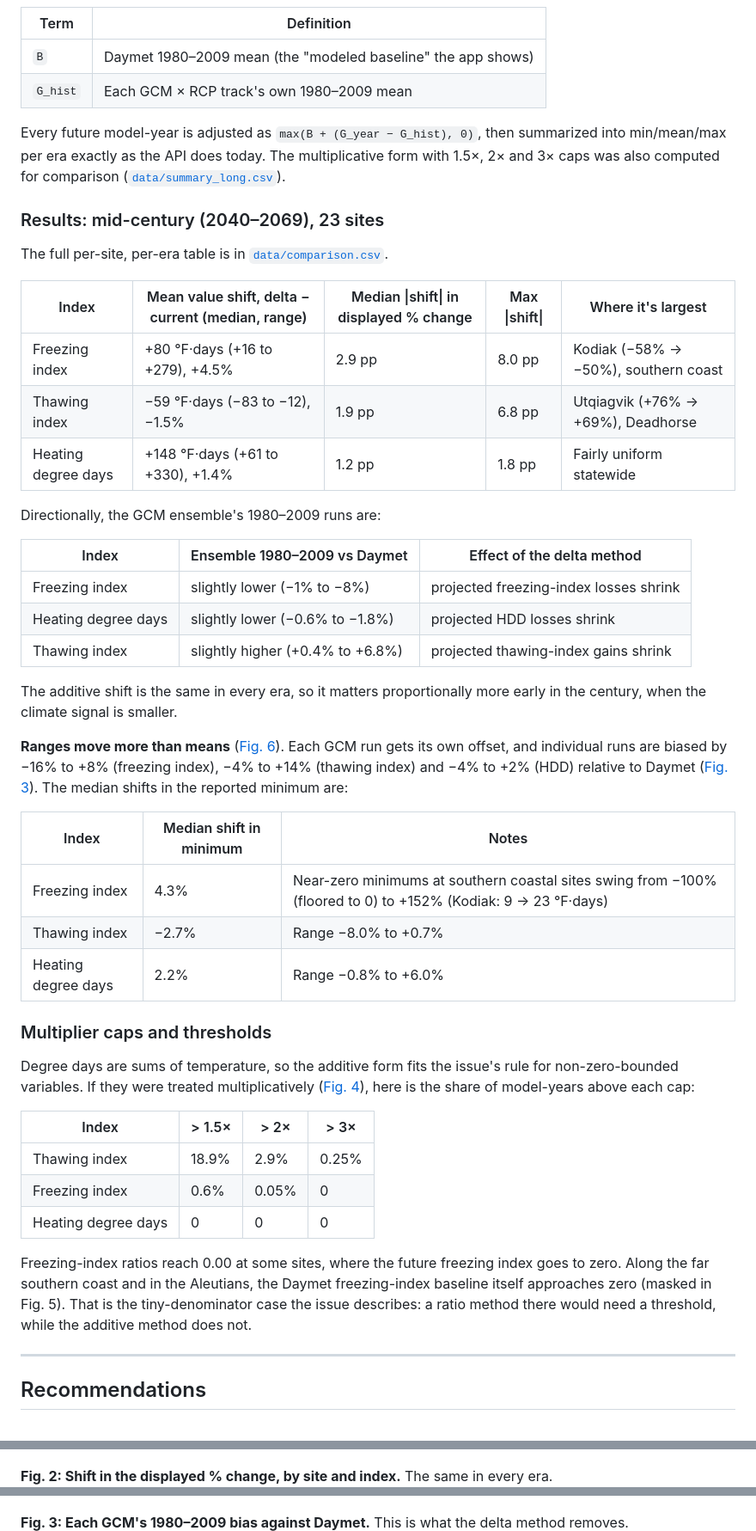
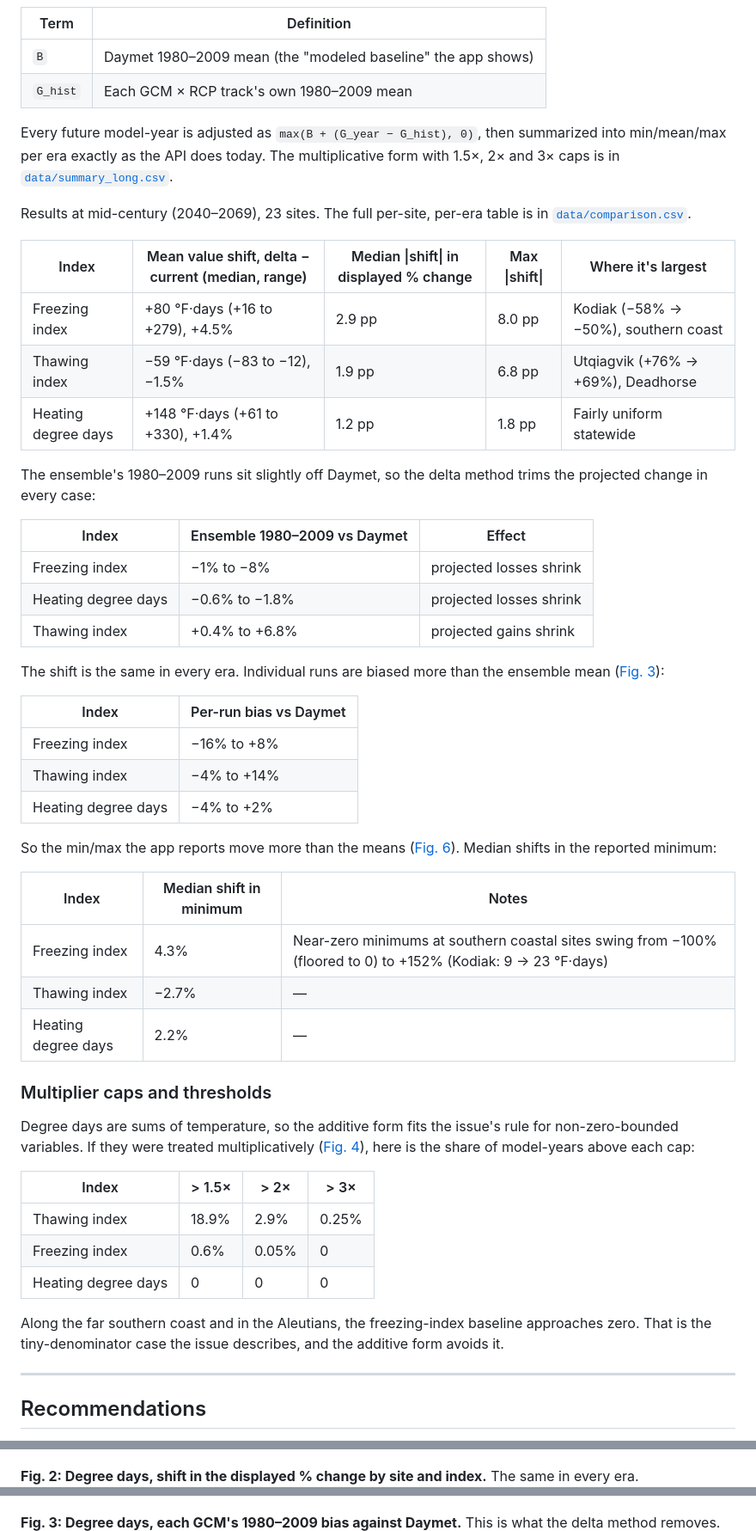
Before and after one commit to ua-snap/data-api, a Markdown page: delta_change_method/REPORT.md, 3 parts joined by grey strips. Shown at 86% size. Rendered like a GitHub page.

```diff
--- a/delta_change_method/REPORT.md
+++ b/delta_change_method/REPORT.md
@@ -147,11 +173,9 @@ After that, the same query pattern applies unchanged.
 | `B` | Daymet 1980–2009 mean (the "modeled baseline" the app shows) |
 | `G_hist` | Each GCM × RCP track's own 1980–2009 mean |
 
-Every future model-year is adjusted as `max(B + (G_year − G_hist), 0)`, then summarized into min/mean/max per era exactly as the API does today. The multiplicative form with 1.5×, 2× and 3× caps was also computed for comparison ([`data/summary_long.csv`](data/summary_long.csv)).
+Every future model-year is adjusted as `max(B + (G_year − G_hist), 0)`, then summarized into min/mean/max per era exactly as the API does today. The multiplicative form with 1.5×, 2× and 3× caps is in [`data/summary_long.csv`](data/summary_long.csv).
 
-### Results: mid-century (2040–2069), 23 sites
-
-The full per-site, per-era table is in [`data/comparison.csv`](data/comparison.csv).
+Results at mid-century (2040–2069), 23 sites. The full per-site, per-era table is in [`data/comparison.csv`](data/comparison.csv).
 
 | Index | Mean value shift, delta − current (median, range) | Median \|shift\| in displayed % change | Max \|shift\| | Where it's largest |
 |---|---|---|---|---|
@@ -159,23 +183,29 @@ The full per-site, per-era table is in [`data/comparison.csv`](data/comparison.c
 | Thawing index | −59 °F·days (−83 to −12), −1.5% | 1.9 pp | 6.8 pp | Utqiagvik (+76% → +69%), Deadhorse |
 | Heating degree days | +148 °F·days (+61 to +330), +1.4% | 1.2 pp | 1.8 pp | Fairly uniform statewide |
 
-Directionally, the GCM ensemble's 1980–2009 runs are:
+The ensemble's 1980–2009 runs sit slightly off Daymet, so the delta method trims the projected change in every case:
 
-| Index | Ensemble 1980–2009 vs Daymet | Effect of the delta method |
+| Index | Ensemble 1980–2009 vs Daymet | Effect |
 |---|---|---|
-| Freezing index | slightly lower (−1% to −8%) | projected freezing-index losses shrink |
-| Heating degree days | slightly lower (−0.6% to −1.8%) | projected HDD losses shrink |
-| Thawing index | slightly higher (+0.4% to +6.8%) | projected thawing-index gains shrink |
+| Freezing index | −1% to −8% | projected losses shrink |
+| Heating degree days | −0.6% to −1.8% | projected losses shrink |
+| Thawing index | +0.4% to +6.8% | projected gains shrink |
 
-The additive shift is the same in every era, so it matters proportionally more early in the century, when the climate signal is smaller.
+The shift is the same in every era. Individual runs are biased more than the ensemble mean ([Fig. 3](#figures)):
 
-**Ranges move more than means** ([Fig. 6](#figures)). Each GCM run gets its own offset, and individual runs are biased by −16% to +8% (freezing index), −4% to +14% (thawing index) and −4% to +2% (HDD) relative to Daymet ([Fig. 3](#figures)). The median shifts in the reported minimum are:
+| Index | Per-run bias vs Daymet |
+|---|---|
+| Freezing index | −16% to +8% |
+| Thawing index | −4% to +14% |
+| Heating degree days | −4% to +2% |
+
+So the min/max the app reports move more than the means ([Fig. 6](#figures)). Median shifts in the reported minimum:
 
 | Index | Median shift in minimum | Notes |
 |---|---|---|
 | Freezing index | 4.3% | Near-zero minimums at southern coastal sites swing from −100% (floored to 0) to +152% (Kodiak: 9 → 23 °F·days) |
-| Thawing index | −2.7% | Range −8.0% to +0.7% |
-| Heating degree days | 2.2% | Range −0.8% to +6.0% |
+| Thawing index | −2.7% | — |
+| Heating degree days | 2.2% | — |
 
 ### Multiplier caps and thresholds
 
@@ -187,7 +217,7 @@ Degree days are sums of temperature, so the additive form fits the issue's rule
 | Freezing index | 0.6% | 0.05% | 0 |
 | Heating degree days | 0 | 0 | 0 |
 
-Freezing-index ratios reach 0.00 at some sites, where the future freezing index goes to zero. Along the far southern coast and in the Aleutians, the Daymet freezing-index baseline itself approaches zero (masked in Fig. 5). That is the tiny-denominator case the issue describes: a ratio method there would need a threshold, while the additive method does not.
+Along the far southern coast and in the Aleutians, the freezing-index baseline approaches zero. That is the tiny-denominator case the issue describes, and the additive form avoids it.
 
 ---
 
@@ -207,8 +241,8 @@ Freezing-index ratios reach 0.00 at some sites, where the future freezing index
 ![](figures/fig1_change_current_vs_delta.png)
 
-**Fig. 2: Shift in the displayed % change, by site and index.** The same in every era.
+**Fig. 2: Degree days, shift in the displayed % change by site and index.** The same in every era.
 ![](figures/fig2_pp_shift_heatmap.png)
 
-**Fig. 3: Each GCM's 1980–2009 bias against Daymet.** This is what the delta method removes.
+**Fig. 3: Degree days, each GCM's 1980–2009 bias against Daymet.** This is what the delta method removes.
 ![](figures/fig3_gcm_historical_bias.png)
 
```
Also changed, not shown: other parts of delta_change_method/REPORT.md (+120 -80 lines), delta_change_method/figures/fig7_ar5_displayed_vs_delta.png (added), delta_change_method/figures/fig8_ar5_temperature_monthly_offset.png (added), delta_change_method/figures/fig9_ar5_precipitation_baseline_map.png (added), 8 other files.
